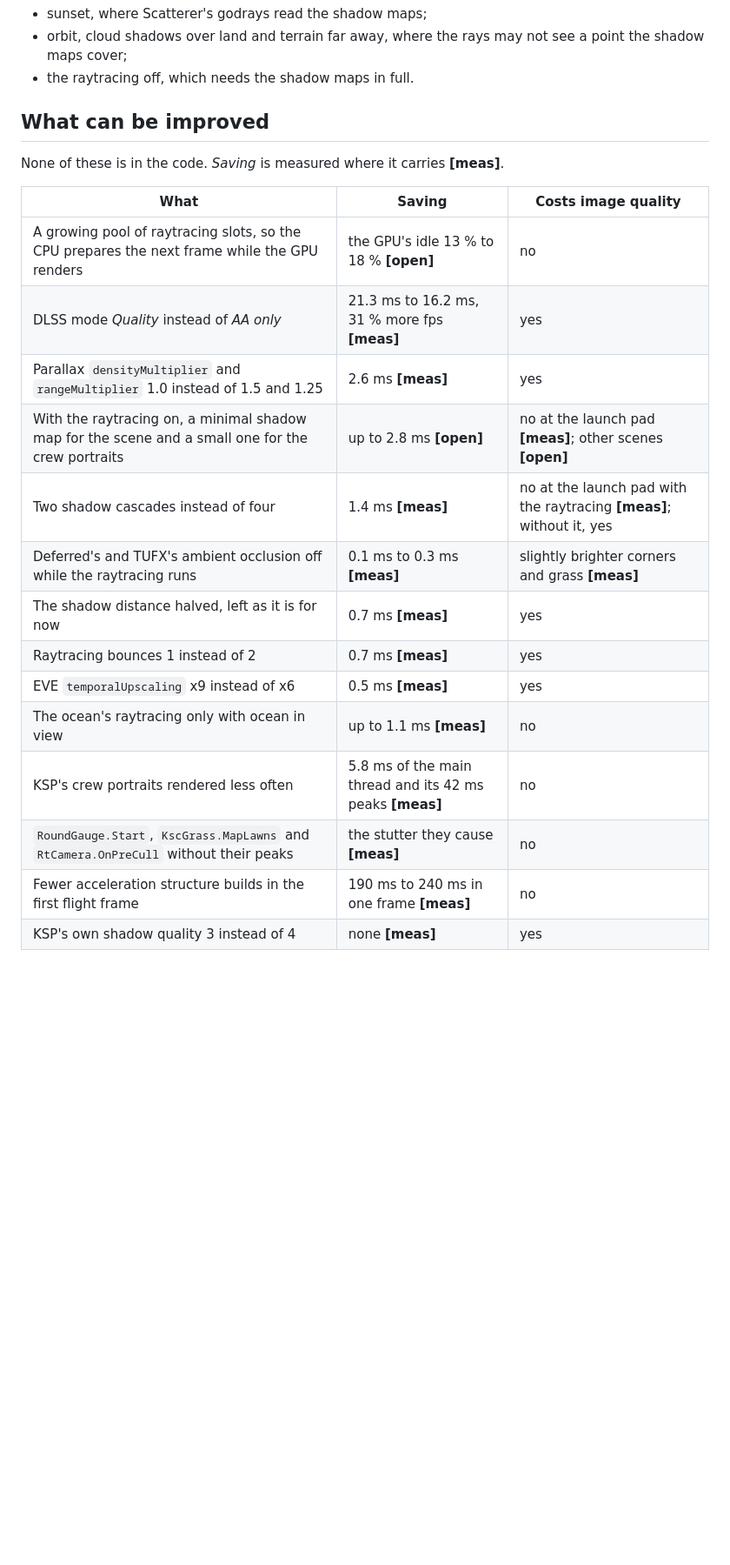
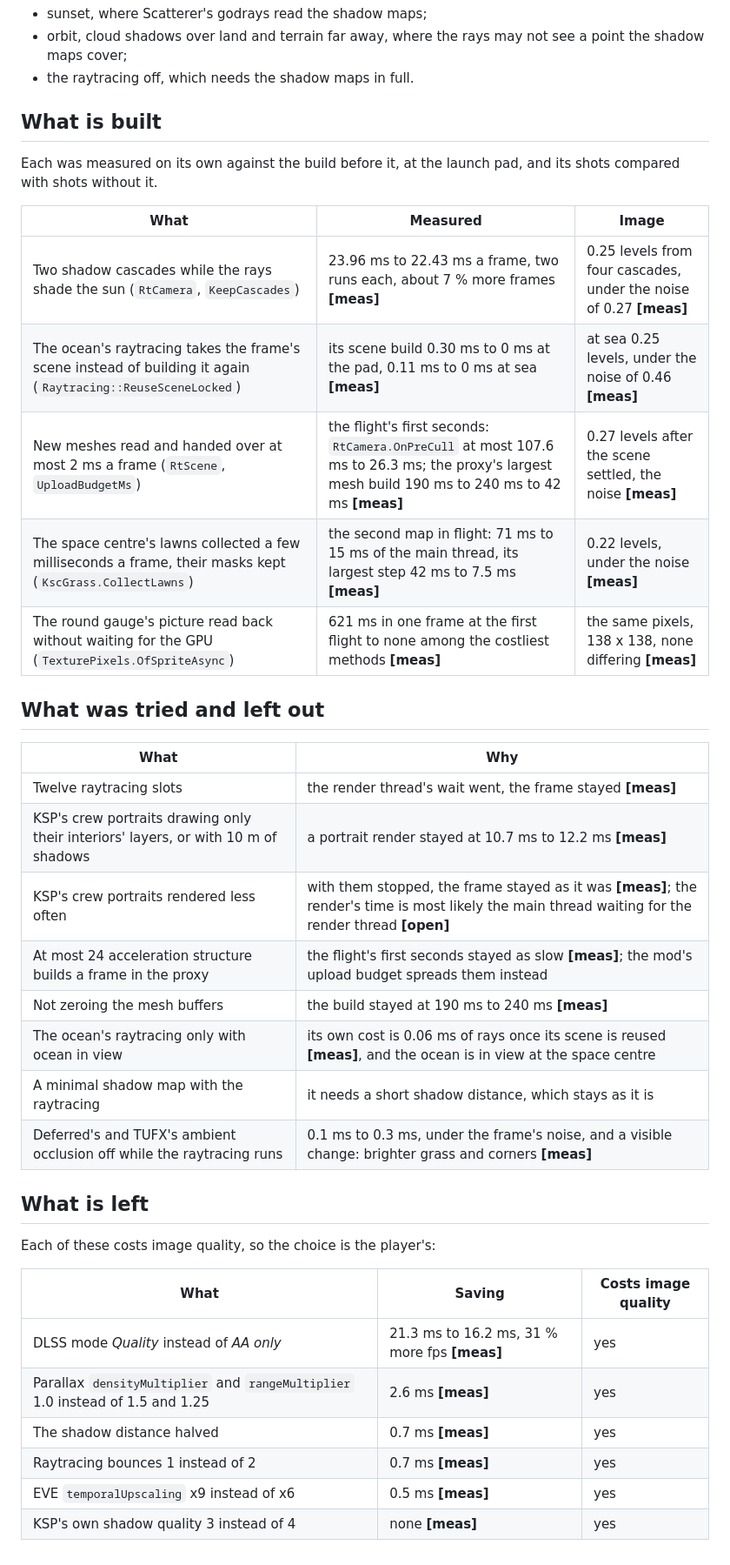
Before and after one commit to CaptainKeyboard/ReDefinition, a Markdown page: docs/development/performance-findings.md, the part around one of its changes. Shown at 87% size. GitHub-like rendering; blank space fills up the shorter version.

```diff
--- a/docs/development/performance-findings.md
+++ b/docs/development/performance-findings.md
@@ -206,23 +210,41 @@ These scenes are **[open]**:
   point the shadow maps cover;
 * the raytracing off, which needs the shadow maps in full.
 
-## What can be improved
+## What is built
 
-None of these is in the code. *Saving* is measured where it carries **[meas]**.
+Each was measured on its own against the build before it, at the launch pad, and its
+shots compared with shots without it.
+
+| What | Measured | Image |
+|---|---|---|
+| Two shadow cascades while the rays shade the sun (`RtCamera`, `KeepCascades`) | 23.96 ms to 22.43 ms a frame, two runs each, about 7 % more frames **[meas]** | 0.25 levels from four cascades, under the noise of 0.27 **[meas]** |
+| The ocean's raytracing takes the frame's scene instead of building it again (`Raytracing::ReuseSceneLocked`) | its scene build 0.30 ms to 0 ms at the pad, 0.11 ms to 0 ms at sea **[meas]** | at sea 0.25 levels, under the noise of 0.46 **[meas]** |
+| New meshes read and handed over at most 2 ms a frame (`RtScene`, `UploadBudgetMs`) | the flight's first seconds: `RtCamera.OnPreCull` at most 107.6 ms to 26.3 ms; the proxy's largest mesh build 190 ms to 240 ms to 42 ms **[meas]** | 0.27 levels after the scene settled, the noise **[meas]** |
+| The space centre's lawns collected a few milliseconds a frame, their masks kept (`KscGrass.CollectLawns`) | the second map in flight: 71 ms to 15 ms of the main thread, its largest step 42 ms to 7.5 ms **[meas]** | 0.22 levels, under the noise **[meas]** |
+| The round gauge's picture read back without waiting for the GPU (`TexturePixels.OfSpriteAsync`) | 621 ms in one frame at the first flight to none among the costliest methods **[meas]** | the same pixels, 138 x 138, none differing **[meas]** |
+
+## What was tried and left out
+
+| What | Why |
+|---|---|
+| Twelve raytracing slots | the render thread's wait went, the frame stayed **[meas]** |
+| KSP's crew portraits drawing only their interiors' layers, or with 10 m of shadows | a portrait render stayed at 10.7 ms to 12.2 ms **[meas]** |
+| KSP's crew portraits rendered less often | with them stopped, the frame stayed as it was **[meas]**; the render's time is most likely the main thread waiting for the render thread **[open]** |
+| At most 24 acceleration structure builds a frame in the proxy | the flight's first seconds stayed as slow **[meas]**; the mod's upload budget spreads them instead |
+| Not zeroing the mesh buffers | the build stayed at 190 ms to 240 ms **[meas]** |
+| The ocean's raytracing only with ocean in view | its own cost is 0.06 ms of rays once its scene is reused **[meas]**, and the ocean is in view at the space centre |
+| A minimal shadow map with the raytracing | it needs a short shadow distance, which stays as it is |
+| Deferred's and TUFX's ambient occlusion off while the raytracing runs | 0.1 ms to 0.3 ms, under the frame's noise, and a visible change: brighter grass and corners **[meas]** |
+
+## What is left
+
+Each of these costs image quality, so the choice is the player's:
 
 | What | Saving | Costs image quality |
 |---|---|---|
-| A growing pool of raytracing slots, so the CPU prepares the next frame while the GPU renders | the GPU's idle 13 % to 18 % **[open]** | no |
 | DLSS mode *Quality* instead of *AA only* | 21.3 ms to 16.2 ms, 31 % more fps **[meas]** | yes |
 | Parallax `densityMultiplier` and `rangeMultiplier` 1.0 instead of 1.5 and 1.25 | 2.6 ms **[meas]** | yes |
-| With the raytracing on, a minimal shadow map for the scene and a small one for the crew portraits | up to 2.8 ms **[open]** | no at the launch pad **[meas]**; other scenes **[open]** |
-| Two shadow cascades instead of four | 1.4 ms **[meas]** | no at the launch pad with the raytracing **[meas]**; without it, yes |
-| Deferred's and TUFX's ambient occlusion off while the raytracing runs | 0.1 ms to 0.3 ms **[meas]** | slightly brighter corners and grass **[meas]** |
-| The shadow distance halved, left as it is for now | 0.7 ms **[meas]** | yes |
+| The shadow distance halved | 0.7 ms **[meas]** | yes |
 | Raytracing bounces 1 instead of 2 | 0.7 ms **[meas]** | yes |
 | EVE `temporalUpscaling` x9 instead of x6 | 0.5 ms **[meas]** | yes |
-| The ocean's raytracing only with ocean in view | up to 1.1 ms **[meas]** | no |
-| KSP's crew portraits rendered less often | 5.8 ms of the main thread and its 42 ms peaks **[meas]** | no |
-| `RoundGauge.Start`, `KscGrass.MapLawns` and `RtCamera.OnPreCull` without their peaks | the stutter they cause **[meas]** | no |
-| Fewer acceleration structure builds in the first flight frame | 190 ms to 240 ms in one frame **[meas]** | no |
 | KSP's own shadow quality 3 instead of 4 | none **[meas]** | yes |
```
Also changed, not shown: other parts of docs/development/performance-findings.md (+21 -17 lines), docs/development/profiling.md (+18 -11 lines), docs/project/status.md (+1 -1 lines).
